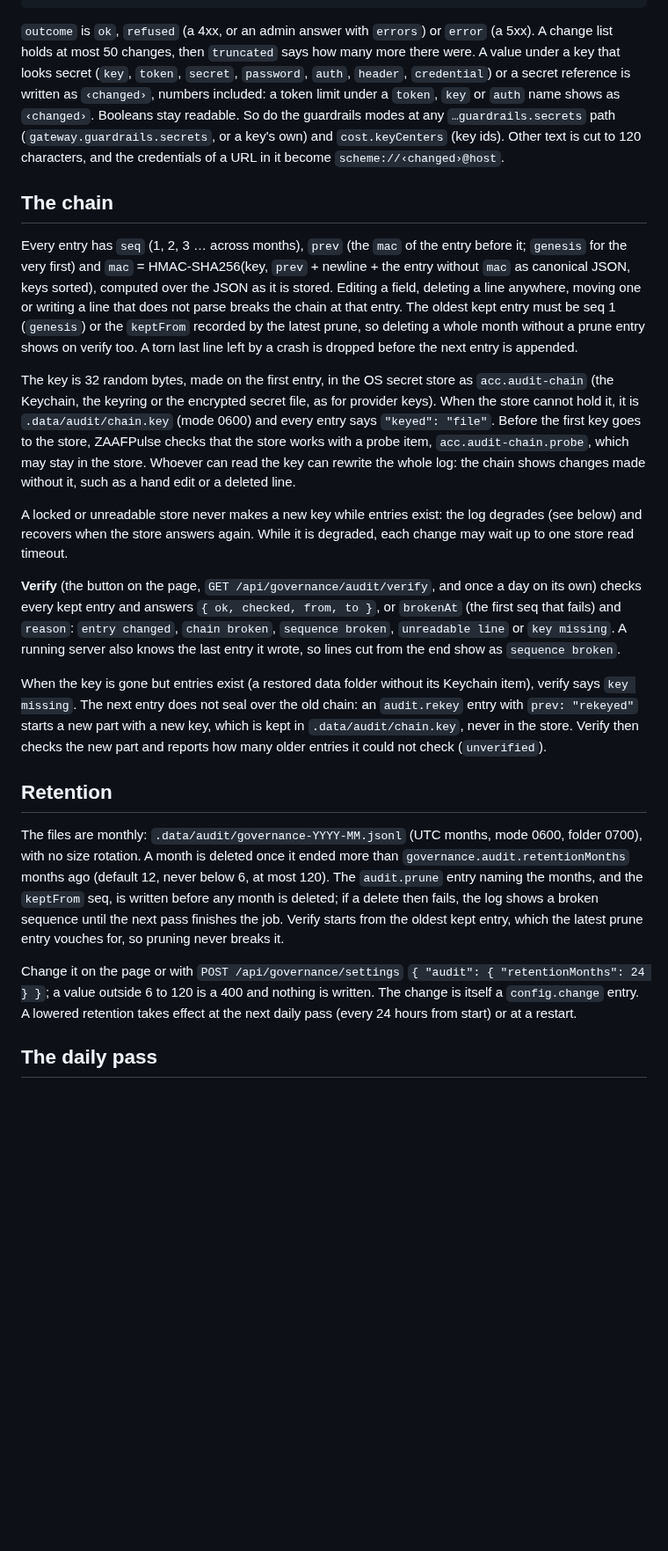
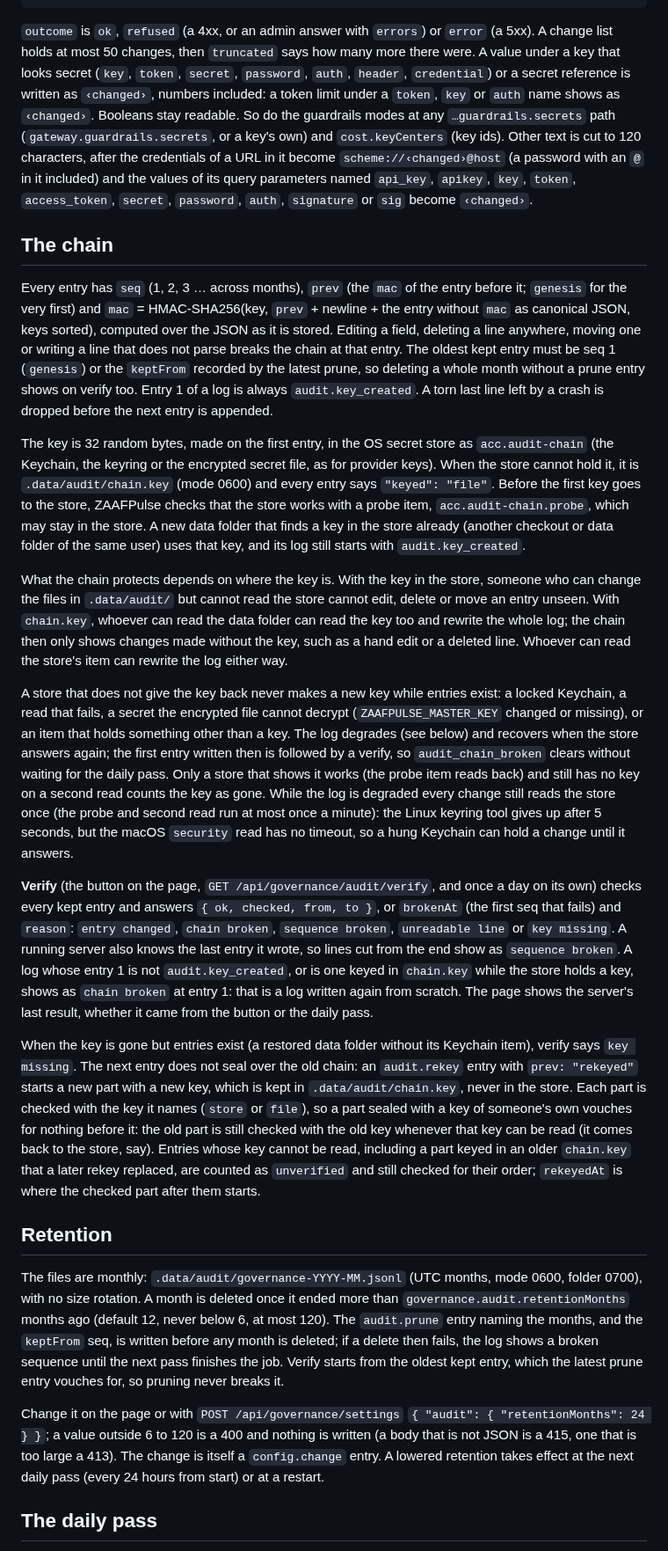
Before and after one commit to rifqifitriady/ZAAFPulse, a Markdown page: docs/governance.md, the part around one of its changes. Shown at 88% size. GitHub-like rendering; blank space fills up the shorter version.

Commit message:
Document the audit log's coverage, keys and limits as they now are

```diff
--- a/docs/governance.md
+++ b/docs/governance.md
@@ -47,37 +61,57 @@ One JSON object per line, for example:
 `outcome` is `ok`, `refused` (a 4xx, or an admin answer with `errors`) or `error` (a 5xx). A change list holds at most
 50 changes, then `truncated` says how many more there were. A value under a key that looks secret (`key`, `token`,
 `secret`, `password`, `auth`, `header`, `credential`) or a secret reference is written as `‹changed›`, numbers
-included: a token limit under a `token`, `key` or `auth` name shows as `‹changed›`. Booleans stay readable. So do the
-guardrails modes at any `…guardrails.secrets` path (`gateway.guardrails.secrets`, or a key's own) and `cost.keyCenters`
-(key ids). Other text is cut to 120 characters, and the credentials of a URL in it become `scheme://‹changed›@host`.
+included: a token limit under a `token`, `key` or `auth` name shows as `‹changed›`. Booleans stay readable. So do
+the guardrails modes at any `…guardrails.secrets` path (`gateway.guardrails.secrets`, or a key's own) and
+`cost.keyCenters` (key ids). Other text is cut to 120 characters, after the credentials of a URL in it become
+`scheme://‹changed›@host` (a password with an `@` in it included) and the values of its query parameters named
+`api_key`, `apikey`, `key`, `token`, `access_token`, `secret`, `password`, `auth`, `signature` or `sig` become
+`‹changed›`.
 
 ## The chain
 
 Every entry has `seq` (1, 2, 3 … across months), `prev` (the `mac` of the entry before it; `genesis` for the very
-first) and `mac` = HMAC-SHA256(key, `prev` + newline + the entry without `mac` as canonical JSON, keys sorted), computed over
-the JSON as it is stored. Editing a field, deleting a line anywhere, moving one or writing a line that does not parse
-breaks the chain at that entry. The oldest kept entry must be seq 1 (`genesis`) or the `keptFrom` recorded by the
-latest prune, so deleting a whole month without a prune entry shows on verify too. A torn last line left by a crash is
-dropped before the next entry is appended.
+first) and `mac` = HMAC-SHA256(key, `prev` + newline + the entry without `mac` as canonical JSON, keys sorted),
+computed over the JSON as it is stored. Editing a field, deleting a line anywhere, moving one or writing a line that
+does not parse breaks the chain at that entry. The oldest kept entry must be seq 1 (`genesis`) or the `keptFrom`
+recorded by the latest prune, so deleting a whole month without a prune entry shows on verify too. Entry 1 of a log is
+always `audit.key_created`. A torn last line left by a crash is dropped before the next entry is appended.
 
 The key is 32 random bytes, made on the first entry, in the OS secret store as `acc.audit-chain` (the Keychain,
 the keyring or the encrypted secret file, as for provider keys). When the store cannot hold it, it is
 `.data/audit/chain.key` (mode 0600) and every entry says `"keyed": "file"`. Before the first key goes to the store,
-ZAAFPulse checks that the store works with a probe item, `acc.audit-chain.probe`, which may stay in the store. Whoever
-can read the key can rewrite the whole log: the chain shows changes made without it, such as a hand edit or a deleted
-line.
+ZAAFPulse checks that the store works with a probe item, `acc.audit-chain.probe`, which may stay in the store. A new
+data folder that finds a key in the store already (another checkout or data folder of the same user) uses that key,
+and its log still starts with `audit.key_created`.
 
-A locked or unreadable store never makes a new key while entries exist: the log degrades (see below) and recovers when
-the store answers again. While it is degraded, each change may wait up to one store read timeout.
+What the chain protects depends on where the key is. With the key in the store, someone who can change the files in
+`.data/audit/` but cannot read the store cannot edit, delete or move an entry unseen. With `chain.key`, whoever can
+read the data folder can read the key too and rewrite the whole log; the chain then only shows changes made without
+the key, such as a hand edit or a deleted line. Whoever can read the store's item can rewrite the log either way.
+
+A store that does not give the key back never makes a new key while entries exist: a locked Keychain, a read that
+fails, a secret the encrypted file cannot decrypt (`ZAAFPULSE_MASTER_KEY` changed or missing), or an item that holds
+something other than a key. The log degrades (see below) and recovers when the store answers again; the first entry
+written then is followed by a verify, so `audit_chain_broken` clears without waiting for the daily pass. Only a store
+that shows it works (the probe item reads back) and still has no key on a second read counts the key as gone. While
+the log is degraded every change still reads the store once (the probe and second read run at most once a minute):
+the Linux keyring tool gives up after 5 seconds, but the macOS `security` read has no timeout, so a hung Keychain can
+hold a change until it answers.
 
 **Verify** (the button on the page, `GET /api/governance/audit/verify`, and once a day on its own) checks every kept
 entry and answers `{ ok, checked, from, to }`, or `brokenAt` (the first seq that fails) and `reason`: `entry changed`,
-`chain broken`, `sequence broken`, `unreadable line` or `key missing`. A running server also knows the last entry it wrote, so
-lines cut from the end show as `sequence broken`.
+`chain broken`, `sequence broken`, `unreadable line` or `key missing`. A running server also knows the last entry it
+wrote, so lines cut from the end show as `sequence broken`. A log whose entry 1 is not `audit.key_created`, or is one
+keyed in `chain.key` while the store holds a key, shows as `chain broken` at entry 1: that is a log written again from
+scratch. The page shows the server's last result, whether it came from the button or the daily pass.
 
 When the key is gone but entries exist (a restored data folder without its Keychain item), verify says `key missing`.
 The next entry does not seal over the old chain: an `audit.rekey` entry with `prev: "rekeyed"` starts a new part with
-a new key, which is kept in `.data/audit/chain.key`, never in the store. Verify then checks the new part and reports how many older entries it could not check (`unverified`).
+a new key, which is kept in `.data/audit/chain.key`, never in the store. Each part is checked with the key it names
+(`store` or `file`), so a part sealed with a key of someone's own vouches for nothing before it: the old part is
+still checked with the old key whenever that key can be read (it comes back to the store, say). Entries whose key
+cannot be read, including a part keyed in an older `chain.key` that a later rekey replaced, are counted as
+`unverified` and still checked for their order; `rekeyedAt` is where the checked part after them starts.
 
 ## Retention
 
@@ -88,8 +122,9 @@ is deleted; if a delete then fails, the log shows a broken sequence until the ne
 starts from the oldest kept entry, which the latest prune entry vouches for, so pruning never breaks it.
 
 Change it on the page or with `POST /api/governance/settings` `{ "audit": { "retentionMonths": 24 } }`; a value
-outside 6 to 120 is a 400 and nothing is written. The change is itself a `config.change` entry. A lowered retention
-takes effect at the next daily pass (every 24 hours from start) or at a restart.
+outside 6 to 120 is a 400 and nothing is written (a body that is not JSON is a 415, one that is too large a 413). The
+change is itself a `config.change` entry. A lowered retention takes effect at the next daily pass (every 24 hours from
+start) or at a restart.
 
 ## The daily pass
 
```
Also changed, not shown: other parts of docs/governance.md (+43 -15 lines).
